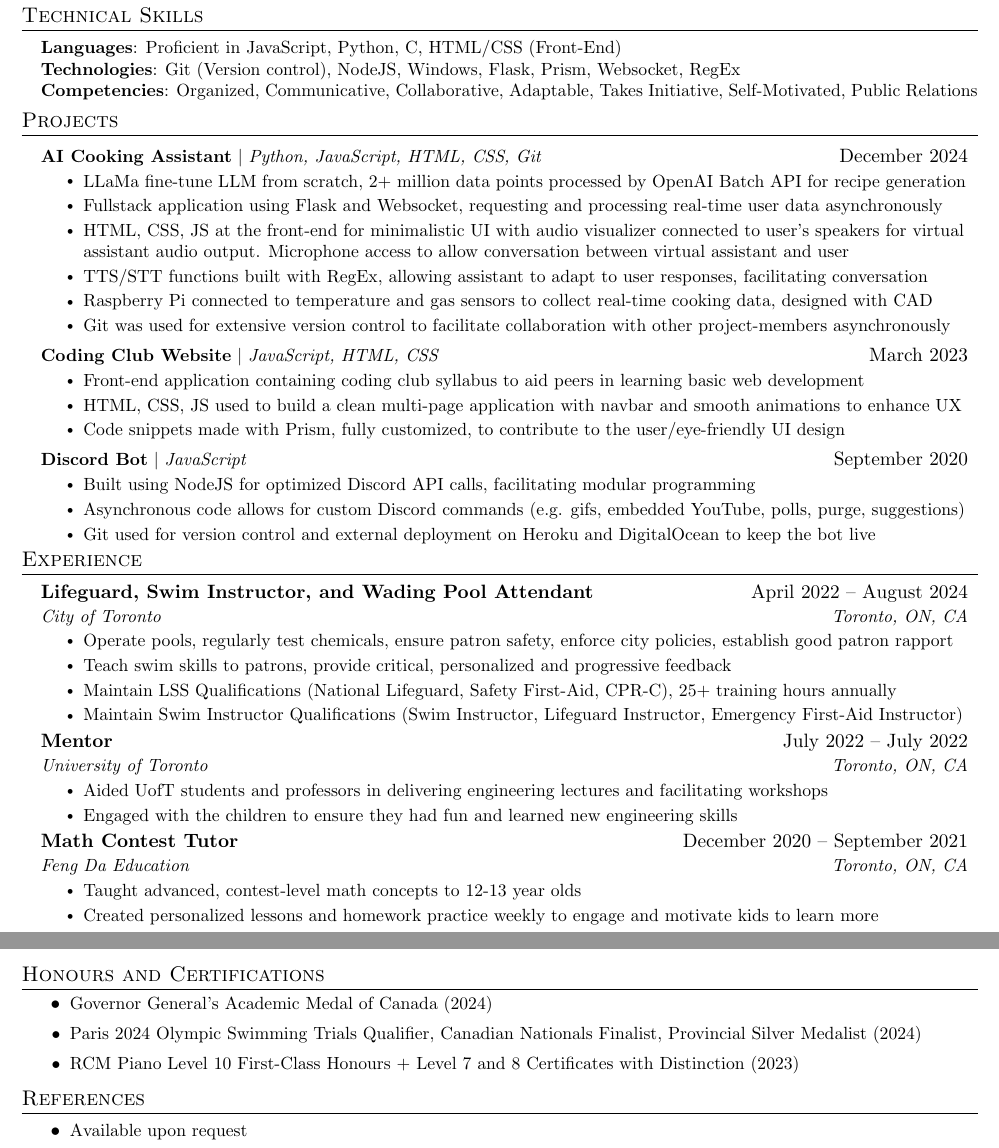
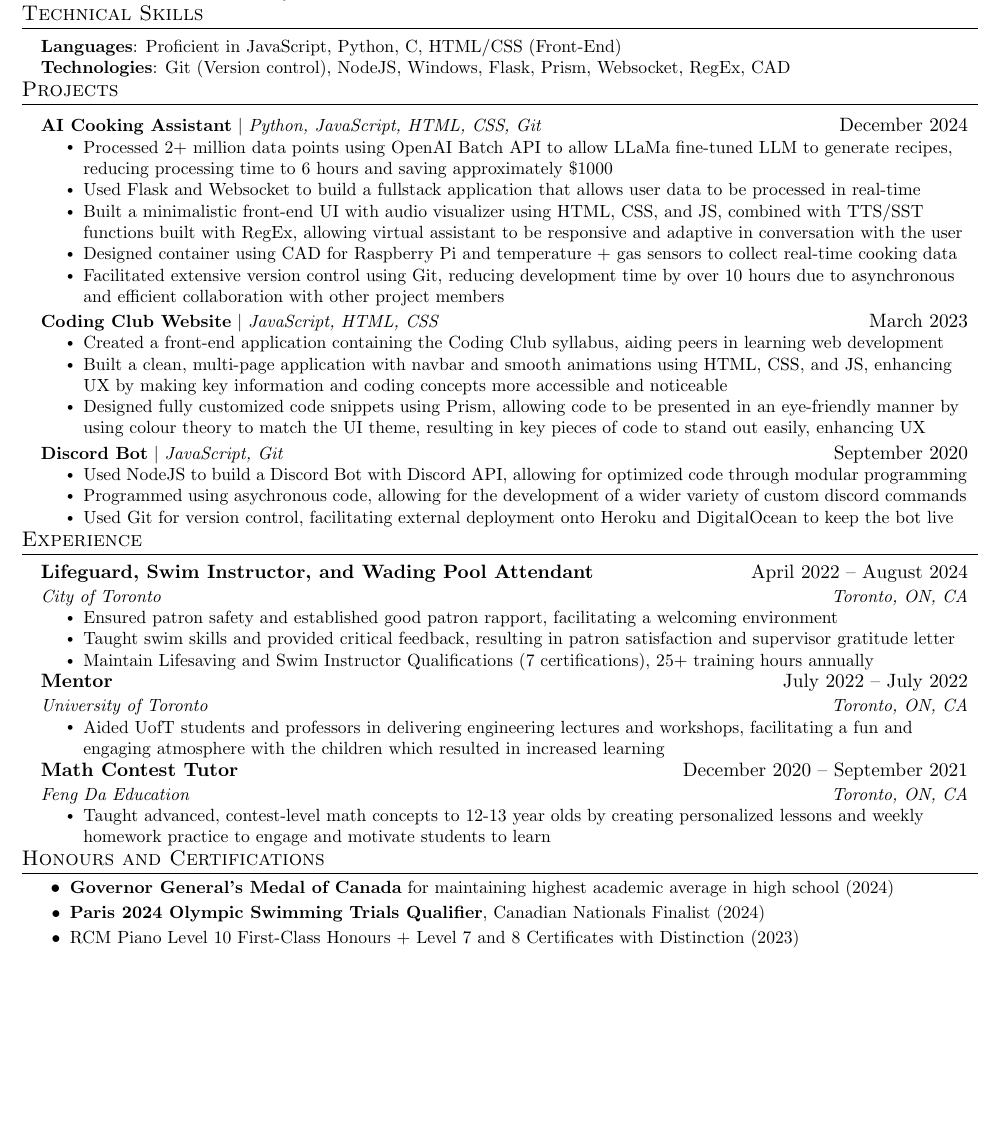
Before and after one commit to GarfieldFluffJr/Resume, a LaTeX CV (resume.tex): two parts of pages 1 and 2 of 2 before the commit and part of the page after it, the two joined at a grey line, cut so that both start at the same text, the shorter picture padded with empty space. Compiled offline with pdfLaTeX.

Commit message:
Fixed details: accomplishments over responsibilities

```diff
--- a/resume.tex
+++ b/resume.tex
@@ -140,12 +140,11 @@
  \begin{itemize}[leftmargin=0.15in, label={}]
     \small{\item{
      \textbf{Languages}{: Proficient in JavaScript, Python, C, HTML/CSS (Front-End)} \\
-     \textbf{Technologies}{: Git (Version control), NodeJS, Windows, Flask, Prism, Websocket, RegEx} \\
-     \textbf{Competencies}{: Organized, Communicative, Collaborative, Adaptable, Takes Initiative, Self-Motivated, Public Relations}
+     \textbf{Technologies}{: Git (Version control), NodeJS, Windows, Flask, Prism, Websocket, RegEx, CAD} \\
     }}
  \end{itemize}
 
- \vspace{-15pt}
+ \vspace{-13pt}
 
 
 
@@ -155,26 +154,25 @@
     \resumeProjectHeading
         {\textbf{AI Cooking Assistant} $|$ \emph{Python, JavaScript, HTML, CSS, Git}}{December 2024}
         \resumeItemListStart
-          \resumeItem{LLaMa fine-tune LLM from scratch, 2+ million data points processed by OpenAI Batch API for recipe generation}
-          \resumeItem{Fullstack application using Flask and Websocket, requesting and processing real-time user data asynchronously}
-          \resumeItem{HTML, CSS, JS at the front-end for minimalistic UI with audio visualizer connected to user's speakers for virtual assistant audio output. Microphone access to allow conversation between virtual assistant and user}
-          \resumeItem{TTS/STT functions built with RegEx, allowing assistant to adapt to user responses, facilitating conversation}
-          \resumeItem{Raspberry Pi connected to temperature and gas sensors to collect real-time cooking data, designed with CAD}
-          \resumeItem{Git was used for extensive version control to facilitate collaboration with other project-members asynchronously}
+          \resumeItem{Processed 2+ million data points using OpenAI Batch API to allow LLaMa fine-tuned LLM to generate recipes, reducing processing time to 6 hours and saving approximately \$1000}
+          \resumeItem{Used Flask and Websocket to build a fullstack application that allows user data to be processed in real-time}
+          \resumeItem{Built a minimalistic front-end UI with audio visualizer using HTML, CSS, and JS, combined with TTS/SST functions built with RegEx, allowing virtual assistant to be responsive and adaptive in conversation with the user}
+          \resumeItem{Designed container using CAD for Raspberry Pi and temperature + gas sensors to collect real-time cooking data}
+          \resumeItem{Facilitated extensive version control using Git, reducing development time by over 10 hours due to asynchronous and efficient collaboration with other project members}
         \resumeItemListEnd
     \resumeProjectHeading
         {\textbf{Coding Club Website} $|$ \emph{JavaScript, HTML, CSS}}{March 2023}
         \resumeItemListStart
-          \resumeItem{Front-end application containing coding club syllabus to aid peers in learning basic web development}
-          \resumeItem{HTML, CSS, JS used to build a clean multi-page application with navbar and smooth animations to enhance UX}
-          \resumeItem{Code snippets made with Prism, fully customized, to contribute to the user/eye-friendly UI design}
+          \resumeItem{Created a front-end application containing the Coding Club syllabus, aiding peers in learning web development}
+          \resumeItem{Built a clean, multi-page application with navbar and smooth animations using HTML, CSS, and JS, enhancing UX by making key information and coding concepts more accessible and noticeable}
+          \resumeItem{Designed fully customized code snippets using Prism, allowing code to be presented in an eye-friendly manner by using colour theory to match the UI theme, resulting in key pieces of code to stand out easily, enhancing UX}
         \resumeItemListEnd
     \resumeProjectHeading
-      {\textbf{Discord Bot} $|$ \emph{JavaScript}}{September 2020}
+      {\textbf{Discord Bot} $|$ \emph{JavaScript, Git}}{September 2020}
       \resumeItemListStart
-        \resumeItem{Built using NodeJS for optimized Discord API calls, facilitating modular programming}
-        \resumeItem{Asynchronous code allows for custom Discord commands (e.g. gifs, embedded YouTube, polls, purge, suggestions)}
-        \resumeItem{Git used for version control and external deployment on Heroku and DigitalOcean to keep the bot live}
+        \resumeItem{Used NodeJS to build a Discord Bot with Discord API, allowing for optimized code through modular programming}
+        \resumeItem{Programmed using asychronous code, allowing for the development of a wider variety of custom discord commands}
+        \resumeItem{Used Git for version control, facilitating external deployment onto Heroku and DigitalOcean to keep the bot live}
       \resumeItemListEnd
   \resumeSubHeadingListEnd
 
@@ -187,10 +185,9 @@
       {Lifeguard, Swim Instructor, and Wading Pool Attendant}{April 2022 -- August 2024}
       {City of Toronto}{Toronto, ON, CA}
       \resumeItemListStart
-        \resumeItem{Operate pools, regularly test chemicals, ensure patron safety, enforce city policies, establish good patron rapport}
-        \resumeItem{Teach swim skills to patrons, provide critical, personalized and progressive feedback}
-        \resumeItem{Maintain LSS Qualifications (National Lifeguard, Safety First-Aid, CPR-C), 25+ training hours annually}
-        \resumeItem{Maintain Swim Instructor Qualifications (Swim Instructor, Lifeguard Instructor, Emergency First-Aid Instructor)}
+        \resumeItem{Ensured patron safety and established good patron rapport, facilitating a welcoming environment}
+        \resumeItem{Taught swim skills and provided critical feedback, resulting in patron satisfaction and supervisor gratitude letter}
+        \resumeItem{Maintain Lifesaving and Swim Instructor Qualifications (7 certifications), 25+ training hours annually}
       \resumeItemListEnd
 
 % -----------Multiple Positions Heading-----------
@@ -215,16 +212,14 @@
     {Mentor}{July 2022 -- July 2022}
     {University of Toronto}{Toronto, ON, CA}
     \resumeItemListStart
-      \resumeItem{Aided UofT students and professors in delivering engineering lectures and facilitating workshops}
-      \resumeItem{Engaged with the children to ensure they had fun and learned new engineering skills}
+      \resumeItem{Aided UofT students and professors in delivering engineering lectures and workshops, facilitating a fun and engaging atmosphere with the children which resulted in increased learning}
     \resumeItemListEnd
 
     \resumeSubheading
       {Math Contest Tutor}{December 2020 -- September 2021}
       {Feng Da Education}{Toronto, ON, CA}
       \resumeItemListStart
-        \resumeItem{Taught advanced, contest-level math concepts to 12-13 year olds}
-        \resumeItem{Created personalized lessons and homework practice weekly to engage and motivate kids to learn more}
+        \resumeItem{Taught advanced, contest-level math concepts to 12-13 year olds by creating personalized lessons and weekly homework practice to engage and motivate students to learn}
       \resumeItemListEnd
 
   \resumeSubHeadingListEnd
@@ -233,17 +228,17 @@
 %--------- Honours and Certifications --------
 \section{Honours and Certifications}
   \resumeItemListStart
-    \vspace{-2pt}\resumeItem{Governor General's Academic Medal of Canada (2024)}
-    \vspace{-2pt}\resumeItem{Paris 2024 Olympic Swimming Trials Qualifier, Canadian Nationals Finalist, Provincial Silver Medalist (2024)}
-    \vspace{-2pt}\resumeItem{RCM Piano Level 10 First-Class Honours + Level 7 and 8 Certificates with Distinction (2023)}
+    \vspace{-2pt}\resumeItem{\textbf{Governor General's Medal of Canada} for maintaining highest academic average in high school (2024)}
+    \vspace{-3pt}\resumeItem{\textbf{Paris 2024 Olympic Swimming Trials Qualifier}, Canadian Nationals Finalist (2024)}
+    \vspace{-3pt}\resumeItem{RCM Piano Level 10 First-Class Honours + Level 7 and 8 Certificates with Distinction (2023)}
   \resumeItemListEnd
-  \vspace{-2pt}
+  % \vspace{-2pt}
 
-%-------- References --------
-\section{References}
-  \resumeItemListStart
-    \resumeItem{Available upon request}
-  \resumeItemListEnd
+% %-------- References --------
+% \section{References}
+%   \resumeItemListStart
+%     \resumeItem{Available upon request}
+%   \resumeItemListEnd
 
 %-------------------------------------------
 \end{document}
```
Also changed, not shown: resume.pdf, 6 other files.
